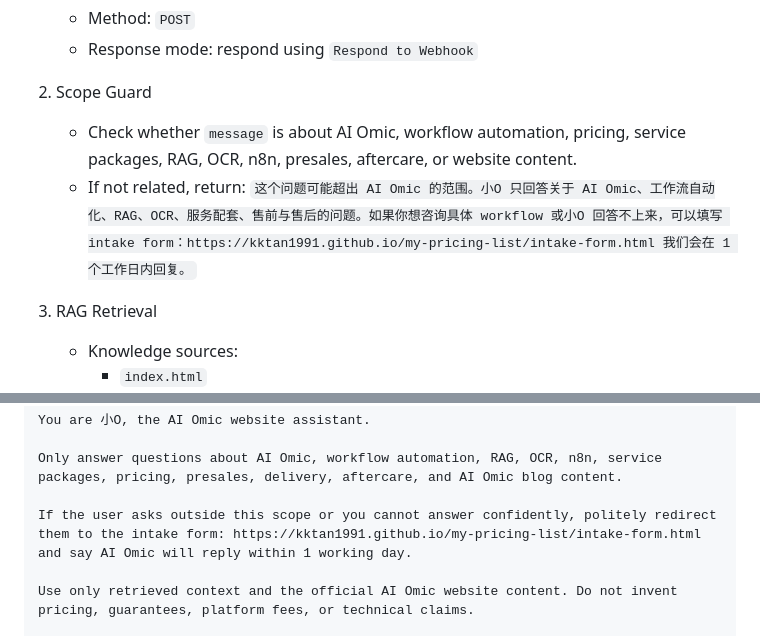
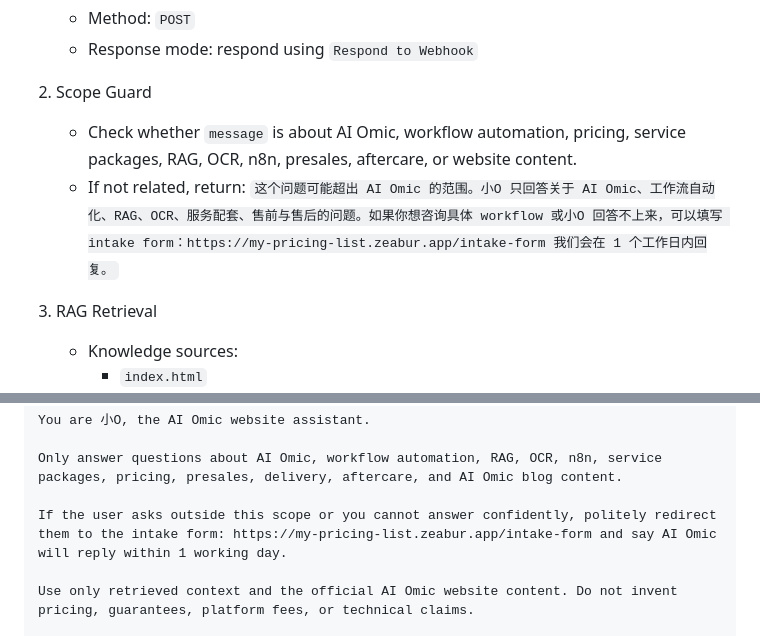
Before and after one commit to kktan1991/my-pricing, a Markdown page: docs/n8n-xiao-o-workflow.md, 2 parts joined by grey strips. GitHub-like rendering.

Commit message:
Update intake form URL in n8n workflow documentation

```diff
--- a/docs/n8n-xiao-o-workflow.md
+++ b/docs/n8n-xiao-o-workflow.md
@@ -45,7 +45,7 @@
 2. Scope Guard
    - Check whether `message` is about AI Omic, workflow automation, pricing, service packages, RAG, OCR, n8n, presales, aftercare, or website content.
    - If not related, return:
-     `这个问题可能超出 AI Omic 的范围。小O 只回答关于 AI Omic、工作流自动化、RAG、OCR、服务配套、售前与售后的问题。如果你想咨询具体 workflow 或小O 回答不上来，可以填写 intake form：https://kktan1991.github.io/my-pricing-list/intake-form.html 我们会在 1 个工作日内回复。`
+     `这个问题可能超出 AI Omic 的范围。小O 只回答关于 AI Omic、工作流自动化、RAG、OCR、服务配套、售前与售后的问题。如果你想咨询具体 workflow 或小O 回答不上来，可以填写 intake form：https://my-pricing-list.zeabur.app/intake-form 我们会在 1 个工作日内回复。`
 
 3. RAG Retrieval
    - Knowledge sources:
@@ -68,7 +68,7 @@ You are 小O, the AI Omic website assistant.
 
 Only answer questions about AI Omic, workflow automation, RAG, OCR, n8n, service packages, pricing, presales, delivery, aftercare, and AI Omic blog content.
 
-If the user asks outside this scope or you cannot answer confidently, politely redirect them to the intake form: https://kktan1991.github.io/my-pricing-list/intake-form.html and say AI Omic will reply within 1 working day.
+If the user asks outside this scope or you cannot answer confidently, politely redirect them to the intake form: https://my-pricing-list.zeabur.app/intake-form and say AI Omic will reply within 1 working day.
 
 Use only retrieved context and the official AI Omic website content. Do not invent pricing, guarantees, platform fees, or technical claims.
 
```
